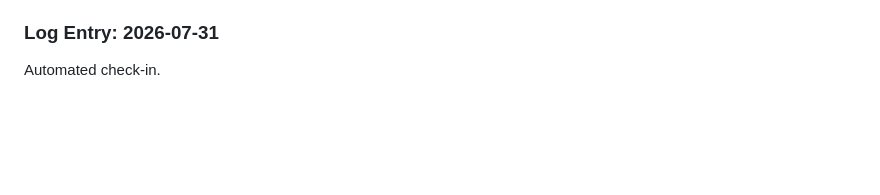
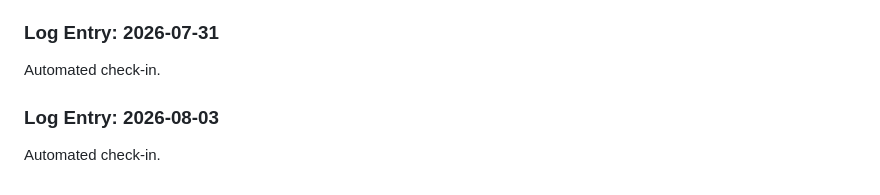
Before and after one commit to Ateendra9/AI-enabled-invoice-application, a Markdown page: project_log.md, the part around the change. Drawn GitHub-style; blank space fills up the shorter version.

Commit message:
chore: automated daily project log entry

```diff
--- a/project_log.md
+++ b/project_log.md
@@ -165,3 +165,6 @@ Today's focus was on enhancing the payment prediction engine by integrating hist
 
 ### Log Entry: 2026-07-31
 Automated check-in.
+
+### Log Entry: 2026-08-03
+Automated check-in.
```
